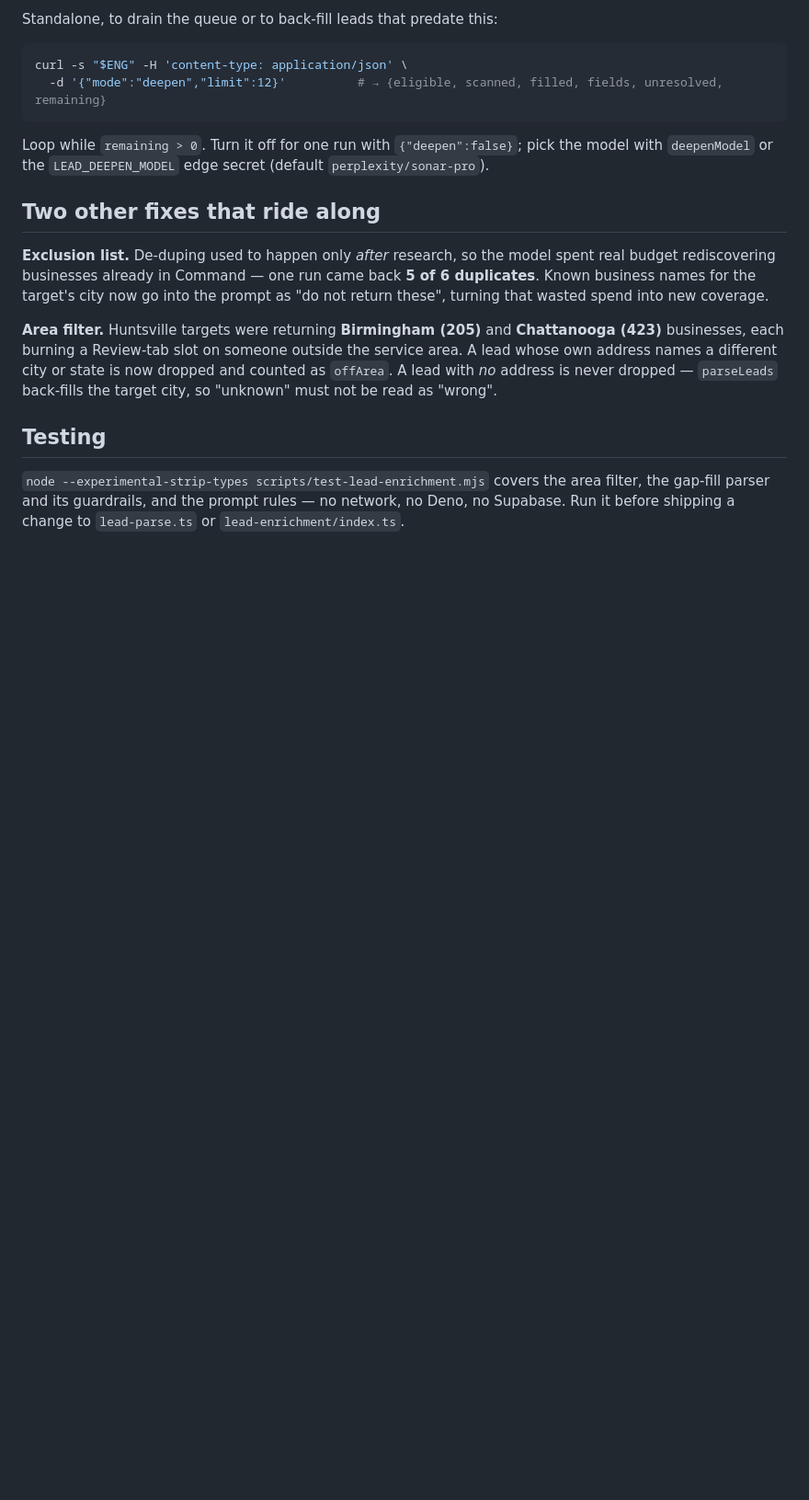
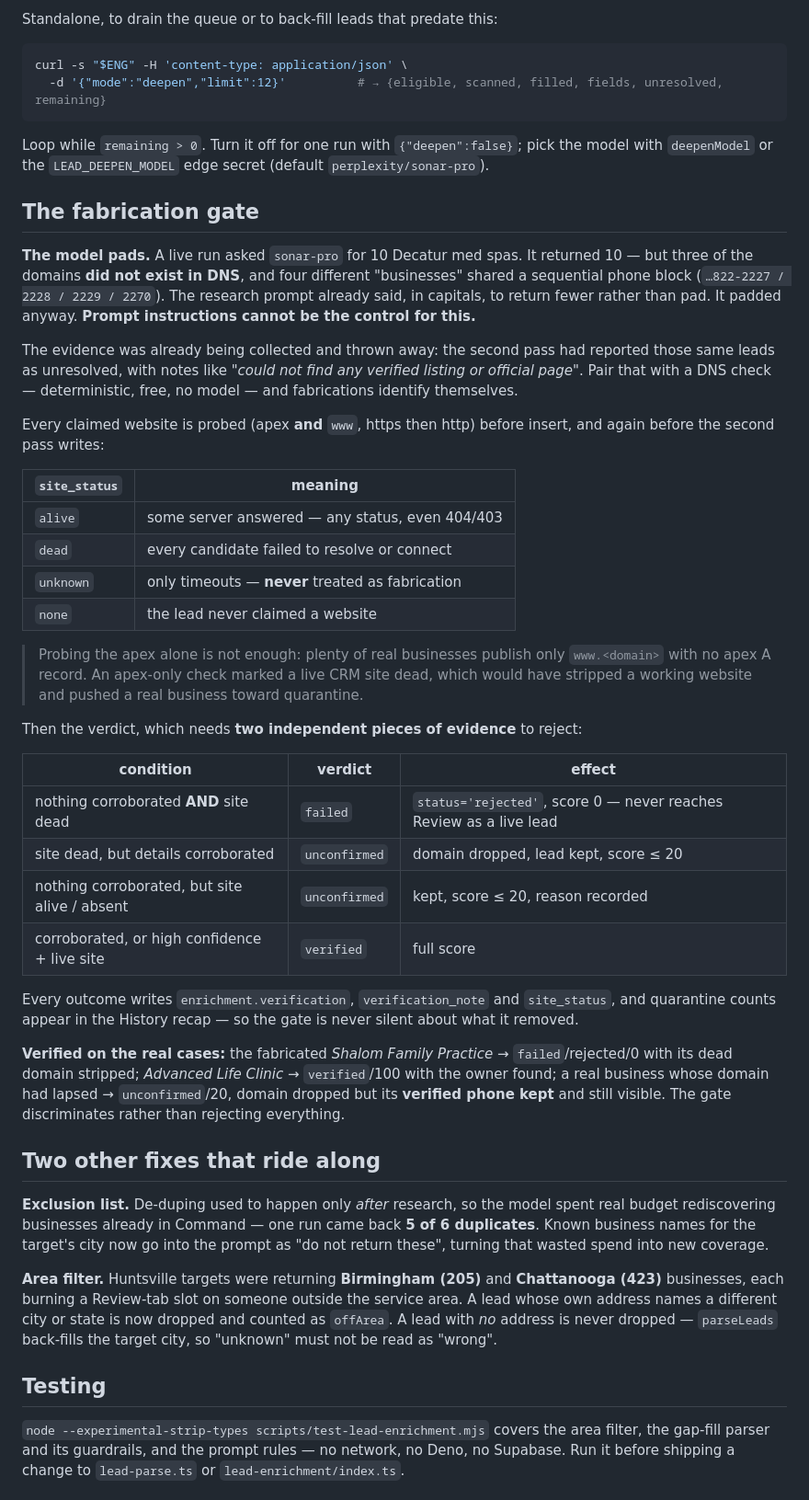
Before and after one commit to ZPARXMarketing/ROUTINER, a Markdown page: docs/LEAD_ENRICHMENT.md, the part around the change. Shown at 92% size. GitHub-like rendering; blank space fills up the shorter version.

Commit message:
Document the fabrication gate
Records what the gate is defending against, with the measured case:
sonar-pro padding a count:10 request with three non-resolving domains
and a sequential phone block, despite a prompt telling it not to. Notes
why the apex-only probe was wrong, and why rejection needs two
independent signals rather than one.

Co-Authored-By: Claude Opus 5 <noreply@anthropic.com>
Claude-Session: https://claude.ai/code/session_0194pMZGbwyN6AS4gcEkw7QZ

```diff
--- a/docs/LEAD_ENRICHMENT.md
+++ b/docs/LEAD_ENRICHMENT.md
@@ -264,6 +264,54 @@ Loop while `remaining > 0`. Turn it off for one run with `{"deepen":false}`;
 pick the model with `deepenModel` or the `LEAD_DEEPEN_MODEL` edge secret
 (default `perplexity/sonar-pro`).
 
+## The fabrication gate
+
+**The model pads.** A live run asked `sonar-pro` for 10 Decatur med spas. It
+returned 10 — but three of the domains **did not exist in DNS**, and four
+different "businesses" shared a sequential phone block (`…822-2227 / 2228 /
+2229 / 2270`). The research prompt already said, in capitals, to return fewer
+rather than pad. It padded anyway. **Prompt instructions cannot be the control
+for this.**
+
+The evidence was already being collected and thrown away: the second pass had
+reported those same leads as unresolved, with notes like *"could not find any
+verified listing or official page"*. Pair that with a DNS check — deterministic,
+free, no model — and fabrications identify themselves.
+
+Every claimed website is probed (apex **and** `www`, https then http) before
+insert, and again before the second pass writes:
+
+| `site_status` | meaning |
+|---|---|
+| `alive` | some server answered — any status, even 404/403 |
+| `dead` | every candidate failed to resolve or connect |
+| `unknown` | only timeouts — **never** treated as fabrication |
+| `none` | the lead never claimed a website |
+
+> Probing the apex alone is not enough: plenty of real businesses publish only
+> `www.<domain>` with no apex A record. An apex-only check marked a live CRM
+> site dead, which would have stripped a working website and pushed a real
+> business toward quarantine.
+
+Then the verdict, which needs **two independent pieces of evidence** to reject:
+
+| condition | verdict | effect |
+|---|---|---|
+| nothing corroborated **AND** site dead | `failed` | `status='rejected'`, score 0 — never reaches Review as a live lead |
+| site dead, but details corroborated | `unconfirmed` | domain dropped, lead kept, score ≤ 20 |
+| nothing corroborated, but site alive / absent | `unconfirmed` | kept, score ≤ 20, reason recorded |
+| corroborated, or high confidence + live site | `verified` | full score |
+
+Every outcome writes `enrichment.verification`, `verification_note` and
+`site_status`, and quarantine counts appear in the History recap — so the gate
+is never silent about what it removed.
+
+**Verified on the real cases:** the fabricated *Shalom Family Practice* →
+`failed`/rejected/0 with its dead domain stripped; *Advanced Life Clinic* →
+`verified`/100 with the owner found; a real business whose domain had lapsed →
+`unconfirmed`/20, domain dropped but its **verified phone kept** and still
+visible. The gate discriminates rather than rejecting everything.
+
 ## Two other fixes that ride along
 
 **Exclusion list.** De-duping used to happen only *after* research, so the model
```
Also changed, not shown: CLAUDE.md (+14 -2 lines).
